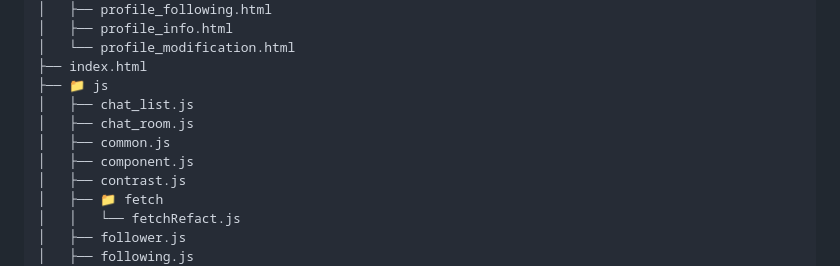
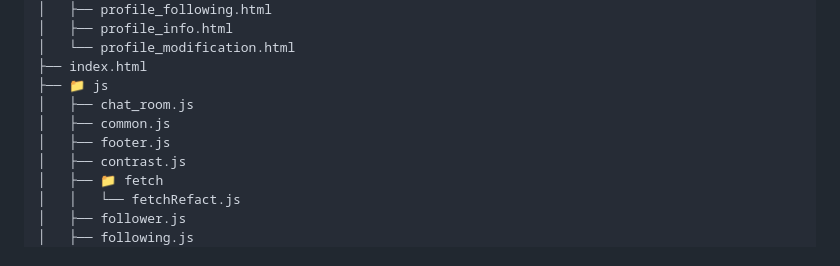
Before and after one commit to FRONTENDSCHOOL5/final-19-EggplantMarket, a Markdown page: README.md, the part around the change. Drawn GitHub-style.

Commit message:
doc : update readme

```diff
--- a/README.md
+++ b/README.md
@@ -219,10 +219,9 @@
 │   └── profile_modification.html
 ├── index.html
 ├── 📁 js
-│   ├── chat_list.js
 │   ├── chat_room.js
 │   ├── common.js
-│   ├── component.js
+│   ├── footer.js
 │   ├── contrast.js
 │   ├── 📁 fetch
 │   │   └── fetchRefact.js
```
